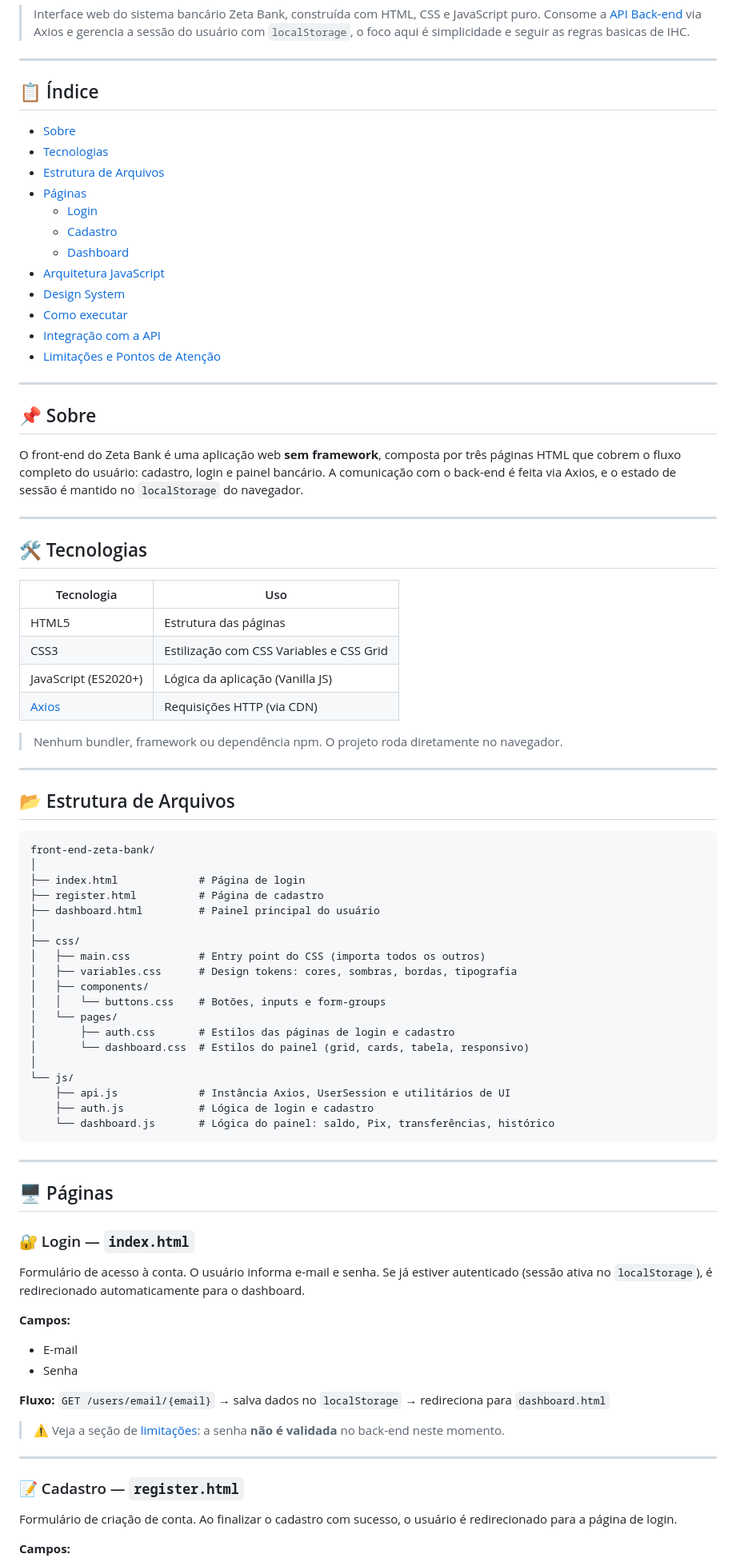
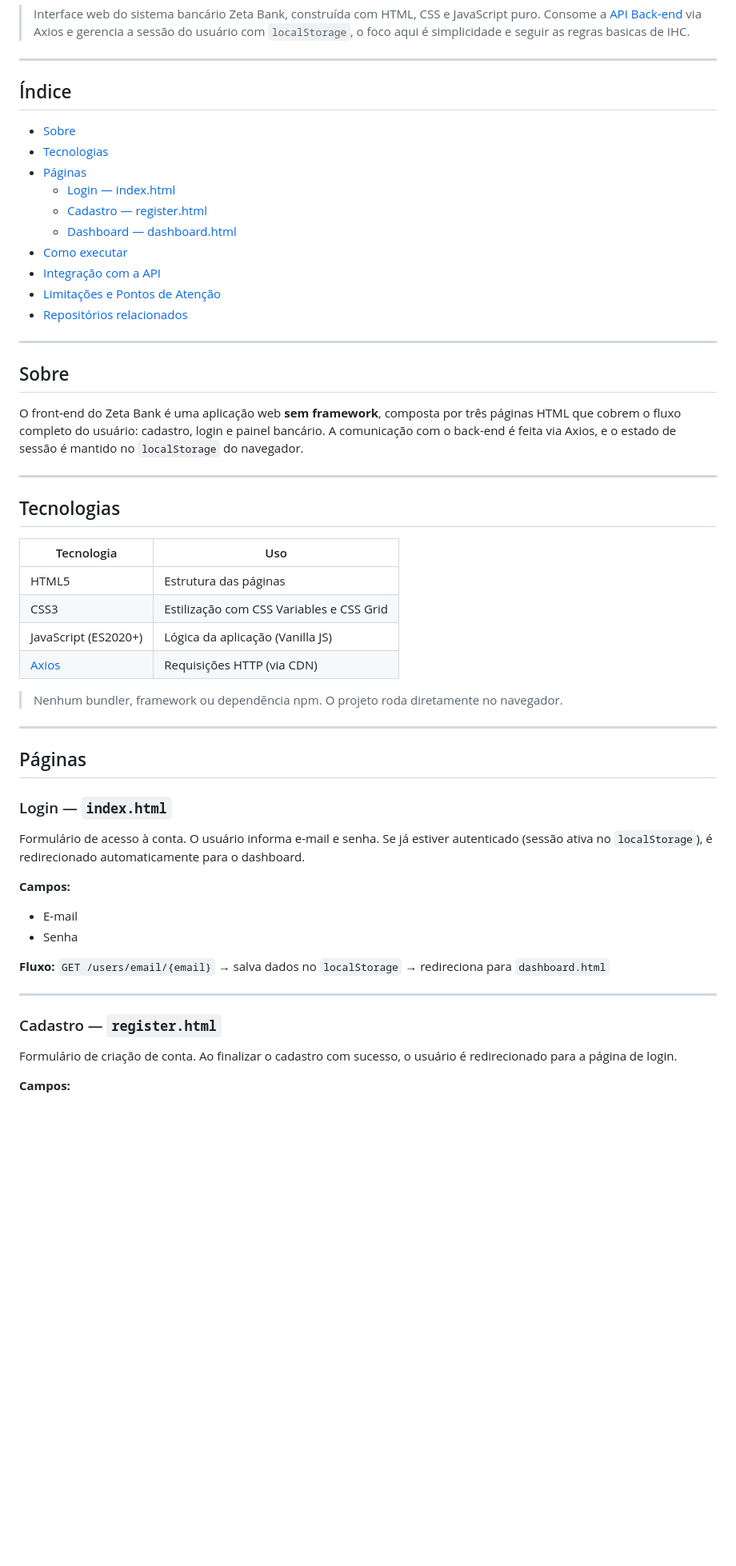
Before and after one commit to Zeta-Bank/front-end-zeta-bank, a Markdown page: README.md, the part around one of its changes. Shown at 80% size. Rendered like a GitHub page; blank space fills up the shorter version.

Commit message:
README finalizado'

````diff
--- a/README.md
+++ b/README.md
@@ -4,30 +4,28 @@
 
 ---
 
-## 📋 Índice
+## Índice
 
-- [Sobre](#-sobre)
-- [Tecnologias](#-tecnologias)
-- [Estrutura de Arquivos](#-estrutura-de-arquivos)
-- [Páginas](#-páginas)
-  - [Login](#-login--indexhtml)
-  - [Cadastro](#-cadastro--registerhtml)
-  - [Dashboard](#-dashboard--dashboardhtml)
-- [Arquitetura JavaScript](#-arquitetura-javascript)
-- [Design System](#-design-system)
-- [Como executar](#-como-executar)
-- [Integração com a API](#-integração-com-a-api)
-- [Limitações e Pontos de Atenção](#-limitações-e-pontos-de-atenção)
+- [Sobre](#sobre)
+- [Tecnologias](#tecnologias)
+- [Páginas](#páginas)
+  - [Login — index.html](#login--indexhtml)
+  - [Cadastro — register.html](#cadastro--registerhtml)
+  - [Dashboard — dashboard.html](#dashboard--dashboardhtml)
+- [Como executar](#como-executar)
+- [Integração com a API](#integração-com-a-api)
+- [Limitações e Pontos de Atenção](#limitações-e-pontos-de-atenção)
+- [Repositórios relacionados](#repositórios-relacionados)
 
 ---
 
-## 📌 Sobre
+## Sobre
 
 O front-end do Zeta Bank é uma aplicação web **sem framework**, composta por três páginas HTML que cobrem o fluxo completo do usuário: cadastro, login e painel bancário. A comunicação com o back-end é feita via Axios, e o estado de sessão é mantido no `localStorage` do navegador.
 
 ---
 
-## 🛠 Tecnologias
+## Tecnologias
 
 | Tecnologia                       | Uso                                      |
 | -------------------------------- | ---------------------------------------- |
@@ -40,35 +38,9 @@ O front-end do Zeta Bank é uma aplicação web **sem framework**, composta por
 
 ---
 
-## 📂 Estrutura de Arquivos
+## Páginas
 
-```
-front-end-zeta-bank/
-│
-├── index.html             # Página de login
-├── register.html          # Página de cadastro
-├── dashboard.html         # Painel principal do usuário
-│
-├── css/
-│   ├── main.css           # Entry point do CSS (importa todos os outros)
-│   ├── variables.css      # Design tokens: cores, sombras, bordas, tipografia
-│   ├── components/
-│   │   └── buttons.css    # Botões, inputs e form-groups
-│   └── pages/
-│       ├── auth.css       # Estilos das páginas de login e cadastro
-│       └── dashboard.css  # Estilos do painel (grid, cards, tabela, responsivo)
-│
-└── js/
-    ├── api.js             # Instância Axios, UserSession e utilitários de UI
-    ├── auth.js            # Lógica de login e cadastro
-    └── dashboard.js       # Lógica do painel: saldo, Pix, transferências, histórico
-```
-
----
-
-## 🖥 Páginas
-
-### 🔐 Login — `index.html`
+### Login — `index.html`
 
 Formulário de acesso à conta. O usuário informa e-mail e senha. Se já estiver autenticado (sessão ativa no `localStorage`), é redirecionado automaticamente para o dashboard.
 
@@ -79,11 +51,9 @@ Formulário de acesso à conta. O usuário informa e-mail e senha. Se já estive
 
 **Fluxo:** `GET /users/email/{email}` → salva dados no `localStorage` → redireciona para `dashboard.html`
 
-> ⚠️ Veja a seção de [limitações](#-limitações-e-pontos-de-atenção): a senha **não é validada** no back-end neste momento.
-
 ---
 
-### 📝 Cadastro — `register.html`
+### Cadastro — `register.html`
 
 Formulário de criação de conta. Ao finalizar o cadastro com sucesso, o usuário é redirecionado para a página de login.
 
````
Also changed, not shown: other parts of README.md (+8 -120 lines).
